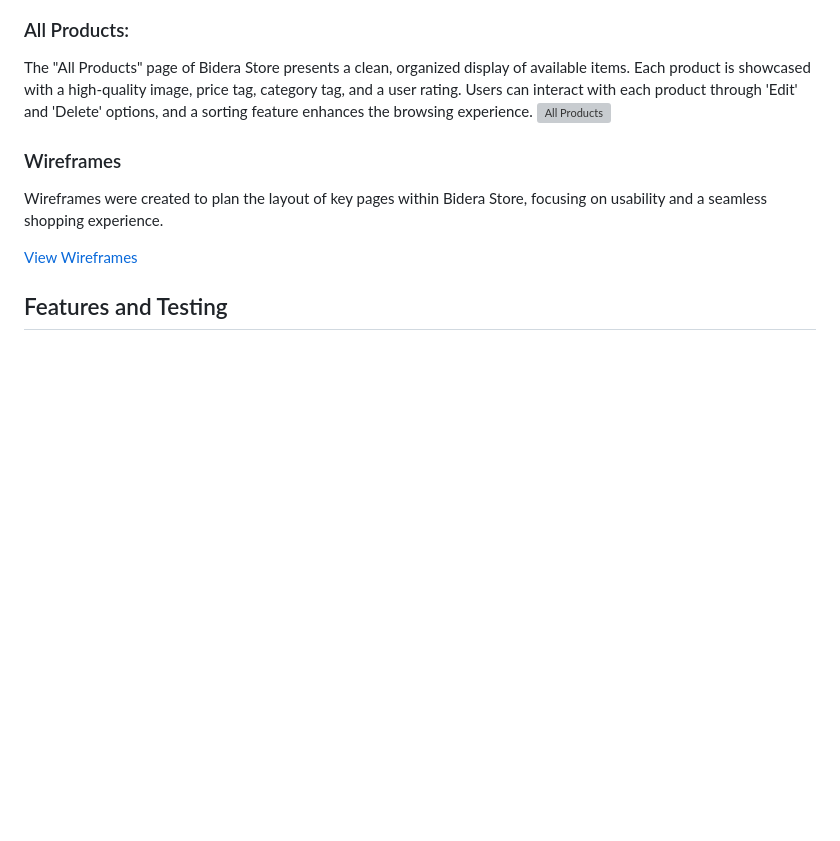
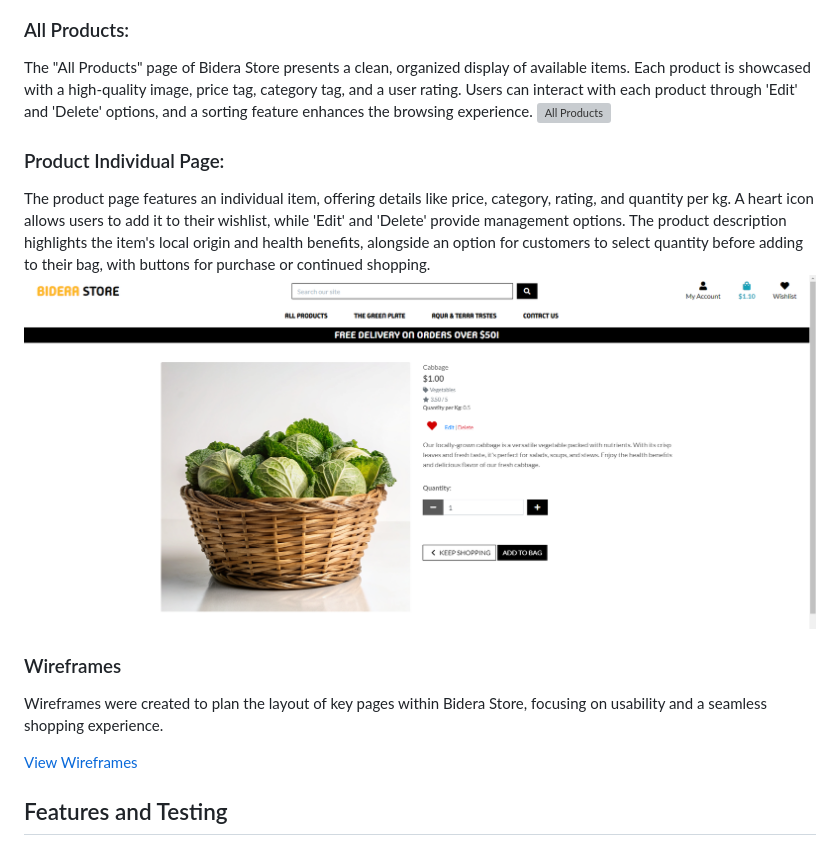
Before and after one commit to atchutchi/bidera_store, a Markdown page: README.md, the part around the change. Rendered like a GitHub page; pictures changed too: media/product-individuals.png (added); blank space fills up the shorter version; grey boxes are pictures that could not be loaded.

```diff
--- a/README.md
+++ b/README.md
@@ -389,8 +389,14 @@ The footer of Bidera Store is a streamlined space for engagement, featuring a ne
 ![Footer](./media/desktop-footer.png)
 
 ### All Products:
+
 The "All Products" page of Bidera Store presents a clean, organized display of available items. Each product is showcased with a high-quality image, price tag, category tag, and a user rating. Users can interact with each product through 'Edit' and 'Delete' options, and a sorting feature enhances the browsing experience.
 ![All Products](./media/products-page.png)
+
+### Product Individual Page:
+
+The product page features an individual item, offering details like price, category, rating, and quantity per kg. A heart icon allows users to add it to their wishlist, while 'Edit' and 'Delete' provide management options. The product description highlights the item's local origin and health benefits, alongside an option for customers to select quantity before adding to their bag, with buttons for purchase or continued shopping.
+![Individual Products](./media/product-individuals.png)
 
 ### Wireframes
 
```
Also changed, not shown: 1 other file.
